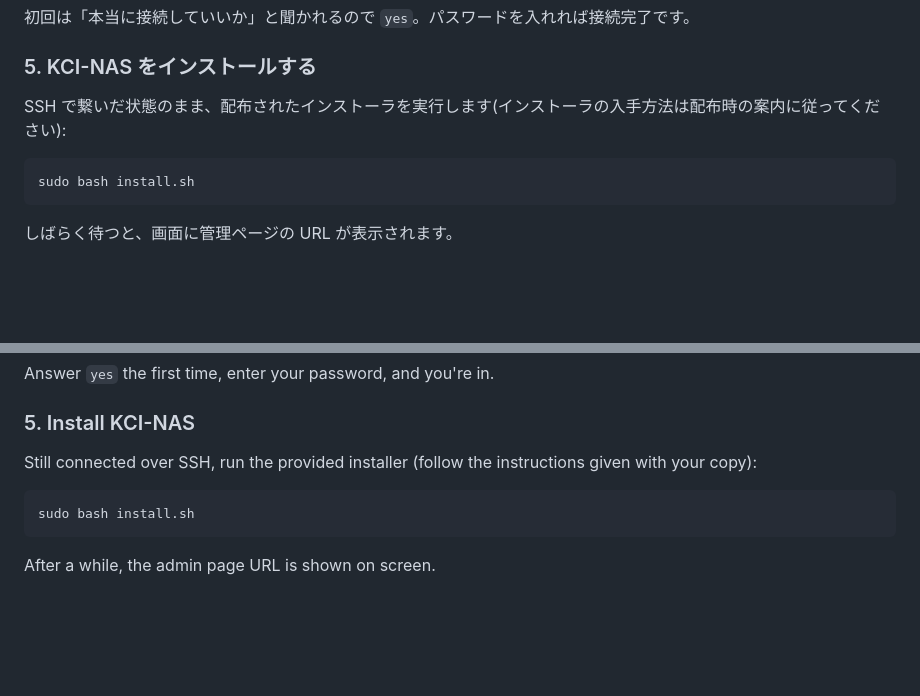
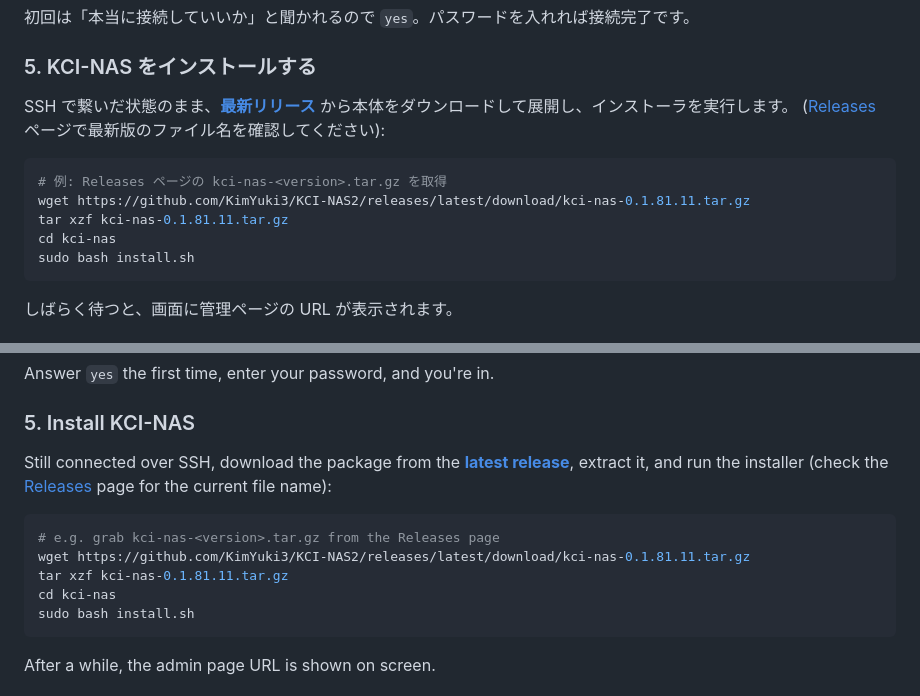
Before and after one commit to KimYuki3/KCI-NAS2, a Markdown page: INSTALL.md, 2 parts joined by grey strips. Rendered like a GitHub page; blank space fills up the shorter version.

````diff
--- a/INSTALL.md
+++ b/INSTALL.md
@@ -52,9 +52,14 @@ ssh <ユーザー名>@<NASのIP>
 
 ### 5. KCI-NAS をインストールする
 
-SSH で繋いだ状態のまま、配布されたインストーラを実行します(インストーラの入手方法は配布時の案内に従ってください):
+SSH で繋いだ状態のまま、[**最新リリース**](../../releases/latest) から本体をダウンロードして展開し、インストーラを実行します。
+([Releases](../../releases/latest) ページで最新版のファイル名を確認してください):
 
 ```bash
+# 例: Releases ページの kci-nas-<version>.tar.gz を取得
+wget https://github.com/KimYuki3/KCI-NAS2/releases/latest/download/kci-nas-0.1.81.11.tar.gz
+tar xzf kci-nas-0.1.81.11.tar.gz
+cd kci-nas
 sudo bash install.sh
 ```
 
@@ -130,9 +135,15 @@ Answer `yes` the first time, enter your password, and you're in.
 
 ### 5. Install KCI-NAS
 
-Still connected over SSH, run the provided installer (follow the instructions given with your copy):
+Still connected over SSH, download the package from the
+[**latest release**](../../releases/latest), extract it, and run the installer
+(check the [Releases](../../releases/latest) page for the current file name):
 
 ```bash
+# e.g. grab kci-nas-<version>.tar.gz from the Releases page
+wget https://github.com/KimYuki3/KCI-NAS2/releases/latest/download/kci-nas-0.1.81.11.tar.gz
+tar xzf kci-nas-0.1.81.11.tar.gz
+cd kci-nas
 sudo bash install.sh
 ```
 
````
Also changed, not shown: README.md (+4 -0 lines).
